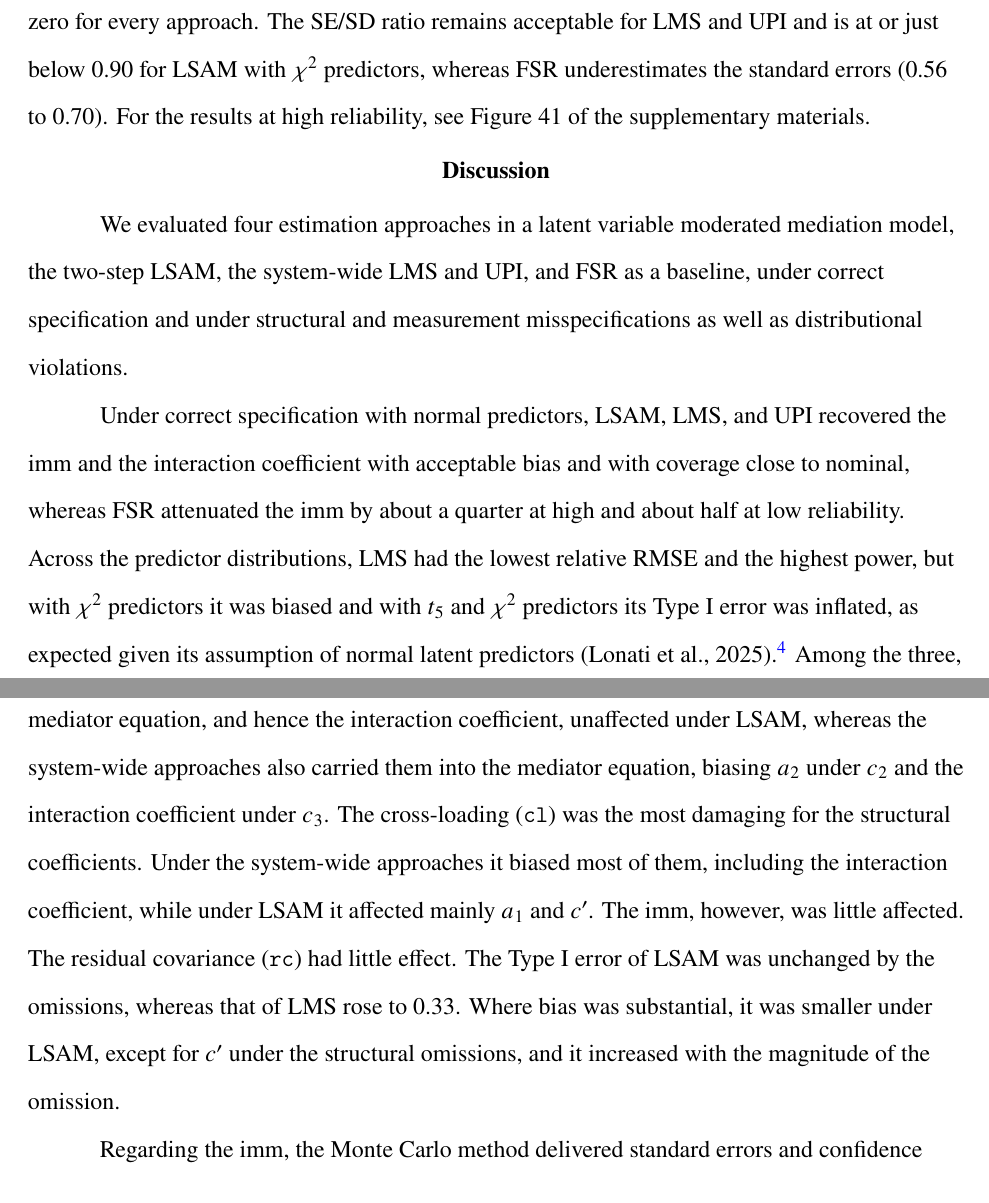
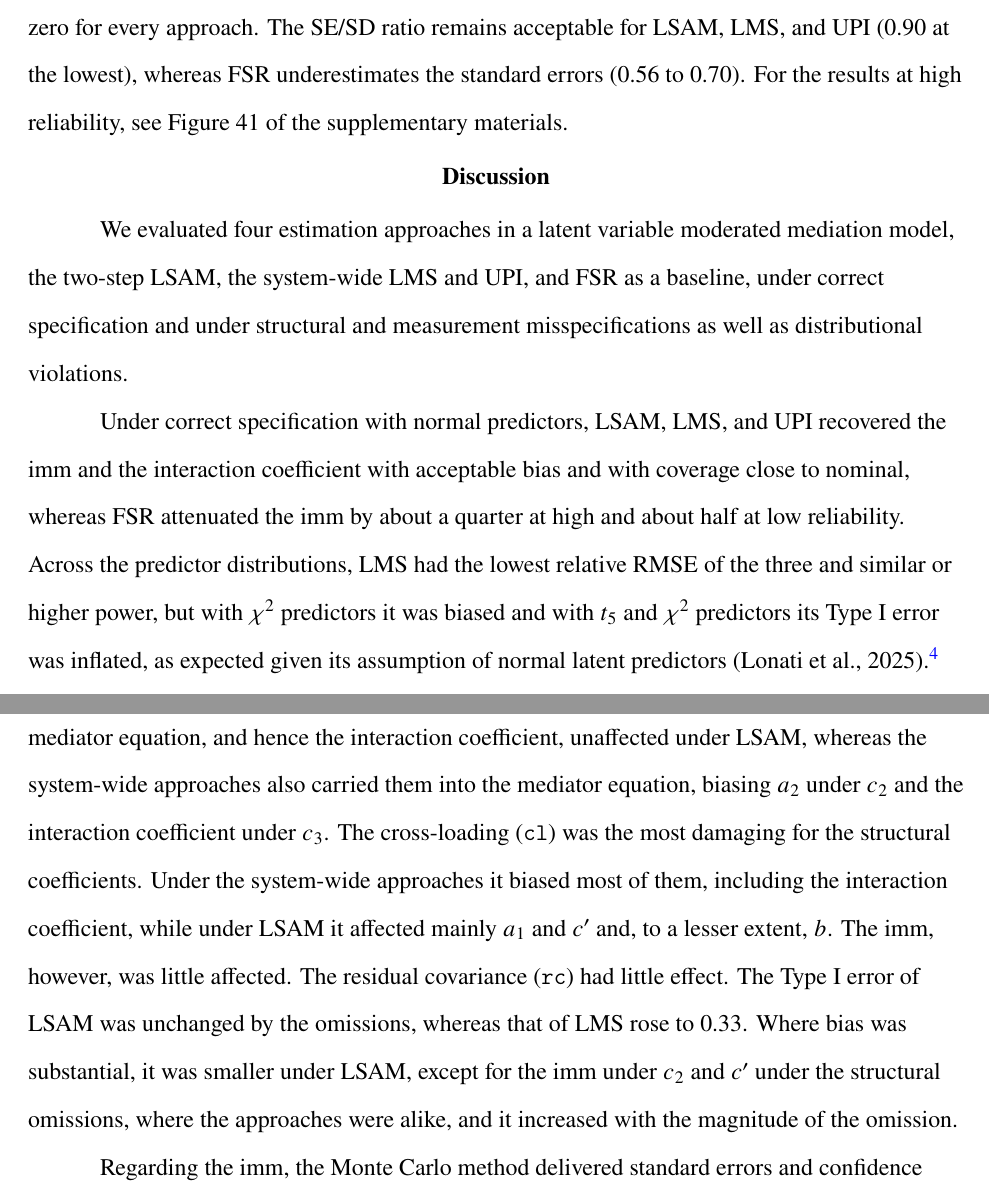
Before and after one commit to felipelfv/simulation_modmid, a LaTeX paper (manuscript/article.tex): two parts of pages 18 and 19 of 40, joined at a grey line, cut so that both start at the same text. The pictures show the PDF file docs/article.pdf that the author committed with the source.

Commit message:
Updated manuscript PDF

```diff
--- a/manuscript/article.tex
+++ b/manuscript/article.tex
@@ -650,5 +646,0 @@ removing them, inadmissible solutions, in which a residual variance was
-nonpositive or the covariance matrix of the latent variables and
-disturbances was not positive definite. The same was done for converged
-solutions whose information matrix was not positive definite. Their
-frequencies and the sensitivity of the results to the outlier screening
-are reported in the supplementary materials.
@@ -655,3 +650,8 @@ are reported in the supplementary materials.
+residual variance was nonpositive or the covariance matrix of the latent
+variables and disturbances was not positive definite. The same was done
+for converged solutions whose information matrix was not positive
+definite. Their frequencies and the sensitivity of the results to the
+outlier screening are reported in the supplementary materials.
 
 \subsubsection{Performance Measures}\label{performance-measures}
 
@@ -1045,6 +1045,3 @@ Under misspecification the interval is centered on a biased estimate,
 and coverage therefore mirrors the bias reported above. It decreases
 wherever an omission induces bias, more so with increasing sample size,
 and is as under correct specification where an omission induces little
-bias. At \(N = 500\) under the medium structural omissions, the coverage
-of the imm is as low as 0.75 for LSAM and UPI and 0.53 for LMS (see
-Figures 24 to 31 of the supplementary materials).
@@ -1115,0 +1109 @@ supplementary materials).
+LMS and UPI (at the medium magnitude about \(-0.27\) and 0.40, against
@@ -1144,11 +1144,10 @@ shown at \(N = 500\) with low reliability (Figure~\ref{fig-load}). Only
 the cross-loading moves it beyond the acceptable range. At the medium
 magnitude its relative bias is 0.81 to 0.98 for LMS, UPI, and FSR,
 against 0.38 to 0.52 for LSAM, and coverage accordingly falls to nearly
-zero for every approach. The SE/SD ratio remains acceptable for LMS and
-UPI and is at or just below 0.90 for LSAM with \(\chi^2\) predictors,
-whereas FSR underestimates the standard errors (0.56 to 0.70). For the
-results at high reliability, see Figure 41 of the supplementary
-materials.
+zero for every approach. The SE/SD ratio remains acceptable for LSAM,
+LMS, and UPI (0.90 at the lowest), whereas FSR underestimates the
+standard errors (0.56 to 0.70). For the results at high reliability, see
+Figure 41 of the supplementary materials.
 
 \begin{figure}[!htbp]
 
@@ -1180,26 +1179,26 @@ Under correct specification with normal predictors, LSAM, LMS, and UPI
 recovered the imm and the interaction coefficient with acceptable bias
 and with coverage close to nominal, whereas FSR attenuated the imm by
 about a quarter at high and about half at low reliability. Across the
-predictor distributions, LMS had the lowest relative RMSE and the
-highest power, but with \(\chi^2\) predictors it was biased and with
-\(t_5\) and \(\chi^2\) predictors its Type I error was inflated, as
-expected given its assumption of normal latent predictors (Lonati et
-al., 2025).\footnote{The results of LMS with nonnormal predictors also
-  depended on the copula. When the predictors were combined through a
-  Gaussian instead of the Clayton copula, its bias was larger with
-  \(\chi^2\) predictors (e.g., 0.32 against 0.15 with same-skewness
-  predictors at \(a_3 = 0.2\), \(N = 500\), and low reliability) and
-  smaller with uniform and \(t_5\) predictors, in line with how far the
-  mixed moments of the predictors beyond the second order are from
-  normality under each copula (see Figure 1 and Table 7 of the
-  supplementary materials).} Among the three, LSAM yielded Type I error
-closest to nominal, at some cost in relative RMSE and power, while UPI
-had the highest relative RMSE and the lowest power, with acceptable bias
-except at the smallest sample size with low reliability, where it was
-also the least stable. Its standard errors were overestimated in small
-samples at low reliability, largely because of a few extreme values, and
-UPI and LSAM struggled most under opposite-skewness \(\chi^2\)
-predictors.
+predictor distributions, LMS had the lowest relative RMSE of the three
+and similar or higher power, but with \(\chi^2\) predictors it was
+biased and with \(t_5\) and \(\chi^2\) predictors its Type I error was
+inflated, as expected given its assumption of normal latent predictors
+(Lonati et al., 2025).\footnote{The results of LMS with nonnormal
+  predictors also depended on the copula. When the predictors were
+  combined through a Gaussian instead of the Clayton copula, its bias
+  was larger with \(\chi^2\) predictors (e.g., 0.32 against 0.15 with
+  same-skewness predictors at \(a_3 = 0.2\), \(N = 500\), and low
+  reliability) and smaller with uniform and \(t_5\) predictors, in line
+  with how far the mixed moments of the predictors beyond the second
+  order are from normality under each copula (see Figure 1 and Table 7
+  of the supplementary materials).} Among the three, LSAM yielded Type I
+error closest to nominal, at some cost in relative RMSE and power, while
+UPI had the highest relative RMSE and the lowest power, with acceptable
+bias except at the smallest sample size with low reliability, where it
+was also the least stable. Its standard errors were overestimated in
+small samples at low reliability, largely because of a few extreme
+values, and UPI and LSAM struggled most under opposite-skewness
+\(\chi^2\) predictors.
 
 Under misspecification, LSAM was less affected than the system-wide
 approaches, without being robust to every omission. The structural
@@ -1211,9 +1210,5 @@ them into the mediator equation, biasing \(a_2\) under \(c_2\) and the
 interaction coefficient under \(c_3\). The cross-loading (\texttt{cl})
 was the most damaging for the structural coefficients. Under the
 system-wide approaches it biased most of them, including the interaction
-coefficient, while under LSAM it affected mainly \(a_1\) and \(c'\). The
-imm, however, was little affected. The residual covariance (\texttt{rc})
-had little effect. The Type I error of LSAM was unchanged by the
-omissions, whereas that of LMS rose to 0.33. Where bias was substantial,
-it was smaller under LSAM, except for \(c'\) under the structural
-omissions, and it increased with the magnitude of the omission.
+coefficient, while under LSAM it affected mainly \(a_1\) and \(c'\) and,
+to a lesser extent, \(b\). The imm, however, was little affected. The
@@ -1220,3 +1218,6 @@ omissions, and it increased with the magnitude of the omission.
+imm under \(c_2\) and \(c'\) under the structural omissions, where the
+approaches were alike, and it increased with the magnitude of the
+omission.
 
 Regarding the imm, the Monte Carlo method delivered standard errors and
 confidence intervals that behaved like those of the interaction
```
Also changed, not shown: docs/article.pdf, manuscript/article.tex (45 more changed lines), 1 other file.
